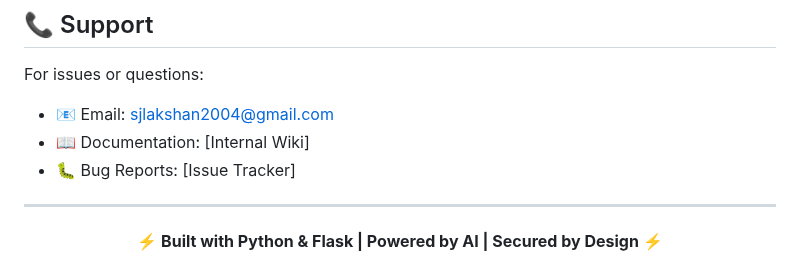
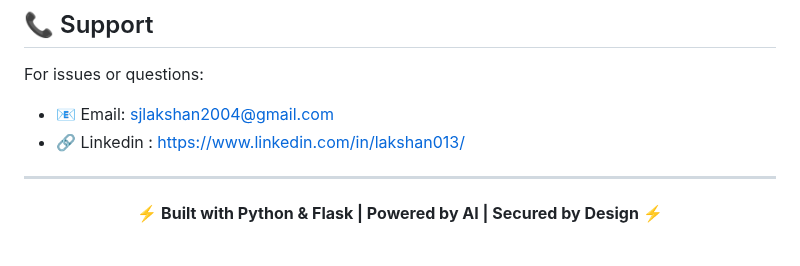
Before and after one commit to itslaks/INFOSIGHT_3.0, a Markdown page: readme.md, the part around the change. Drawn GitHub-style.

Commit message:
Update support section in readme.md
Removed documentation and bug report links, added LinkedIn.

```diff
--- a/readme.md
+++ b/readme.md
@@ -420,8 +420,7 @@ This software is proprietary and confidential. Unauthorized copying, distributio
 
 For issues or questions:
 - 📧 Email: sjlakshan2004@gmail.com
-- 📖 Documentation: [Internal Wiki]
-- 🐛 Bug Reports: [Issue Tracker]
+- 🔗 Linkedin : https://www.linkedin.com/in/lakshan013/
 
 ---
 
```
